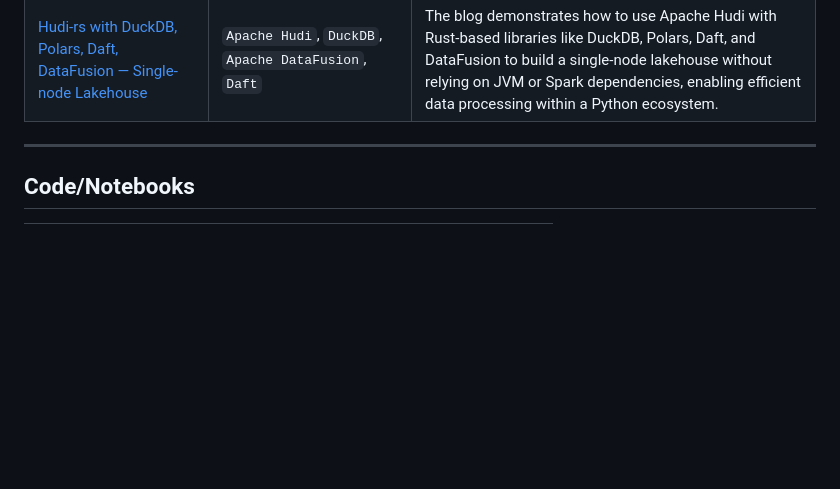
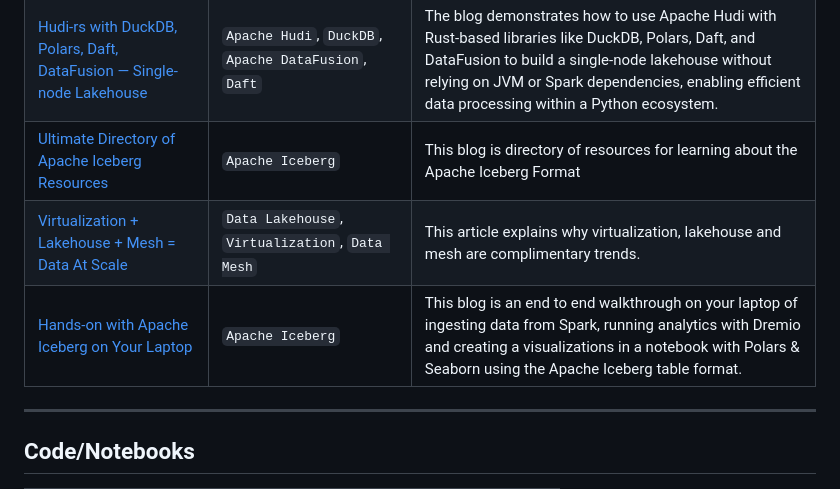
Before and after one commit to dipankarmazumdar/awesome-lakehouse-guide, a Markdown page: README.md, the part around one of its changes. Rendered like a GitHub page; blank space fills up the shorter version.

Commit message:
3 blogs and 1 git repo

```diff
--- a/README.md
+++ b/README.md
@@ -129,6 +129,23 @@
     <td><code>Apache Hudi</code>, <code>DuckDB</code>, <code>Apache DataFusion</code>, <code>Daft</code></td>
     <td> The blog demonstrates how to use Apache Hudi with Rust-based libraries like DuckDB, Polars, Daft, and DataFusion to build a single-node lakehouse without relying on JVM or Spark dependencies, enabling efficient data processing within a Python ecosystem.</td>
   </tr>
+  <tr>
+    <td><a href="Ultimate Directory of Apache Iceberg Resources" target="_blank">Ultimate Directory of Apache Iceberg Resources</a></td>
+    <td><code>Apache Iceberg</code></td>
+    <td> This blog is directory of resources for learning about the Apache Iceberg Format</td>
+  </tr>
+  <tr>
+    <td><a href="https://amdatalakehouse.substack.com/p/virtualization-lakehouse-mesh-data" target="_blank">Virtualization + Lakehouse + Mesh = Data At Scale</a></td>
+    <td><code>Data Lakehouse</code>, <code>Virtualization</code>, <code>Data Mesh</code></td>
+    <td> This article explains why virtualization, lakehouse and mesh are complimentary trends.</td>
+  </tr>
+  <tr>
+    <td><a href="https://amdatalakehouse.substack.com/p/hands-on-with-apache-iceberg-on-your" target="_blank">Hands-on with Apache Iceberg on Your Laptop</a></td>
+    <td><code>Apache Iceberg</code></td>
+    <td> This blog is an end to end walkthrough on your laptop of ingesting data from Spark, running analytics with Dremio and creating a visualizations in a notebook with Polars & Seaborn using the Apache Iceberg table format.</td>
+  </tr>
+
+
 </table>
 
 ---
```
Also changed, not shown: other parts of README.md (+4 -0 lines).
